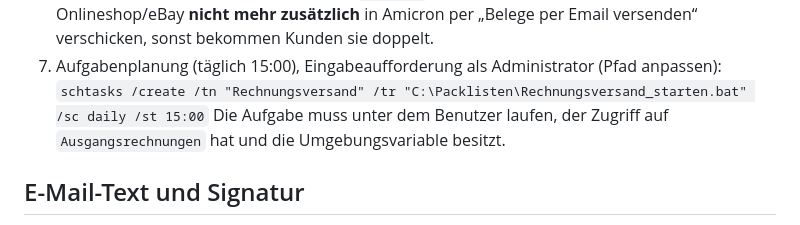
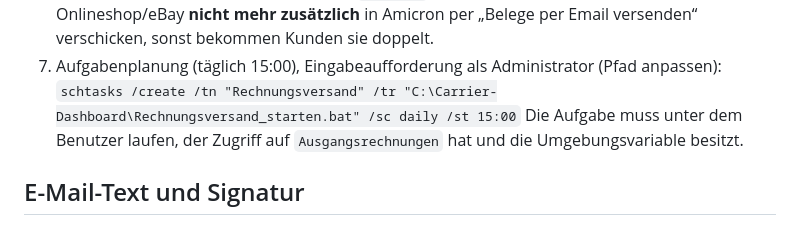
Before and after one commit to MatthiasGCA/Versand-Cockpit, a Markdown page: RECHNUNGSVERSAND.md, the part around the change. Drawn GitHub-style.

Commit message:
RECHNUNGSVERSAND.md: Programmordner auf dem Faktura-PC ist C:\Carrier-Dashboard
Co-Authored-By: Claude Opus 5.5 <noreply@anthropic.com>

```diff
--- a/RECHNUNGSVERSAND.md
+++ b/RECHNUNGSVERSAND.md
@@ -40,7 +40,7 @@ Rechnungs-PDF mit internen Angaben (Lagerort/Kennung) wird nicht gesendet, bei j
 6. Erst danach in der Konfiguration Modus `"senden"`. **Wichtig:** Ab dann die Rechnungen für Onlineshop/eBay **nicht mehr
    zusätzlich** in Amicron per „Belege per Email versenden“ verschicken, sonst bekommen Kunden sie doppelt.
 7. Aufgabenplanung (täglich 15:00), Eingabeaufforderung als Administrator (Pfad anpassen):
-   `schtasks /create /tn "Rechnungsversand" /tr "C:\Packlisten\Rechnungsversand_starten.bat" /sc daily /st 15:00`
+   `schtasks /create /tn "Rechnungsversand" /tr "C:\Carrier-Dashboard\Rechnungsversand_starten.bat" /sc daily /st 15:00`
    Die Aufgabe muss unter dem Benutzer laufen, der Zugriff auf `Ausgangsrechnungen` hat und die Umgebungsvariable besitzt.
 
 ## E-Mail-Text und Signatur
```
